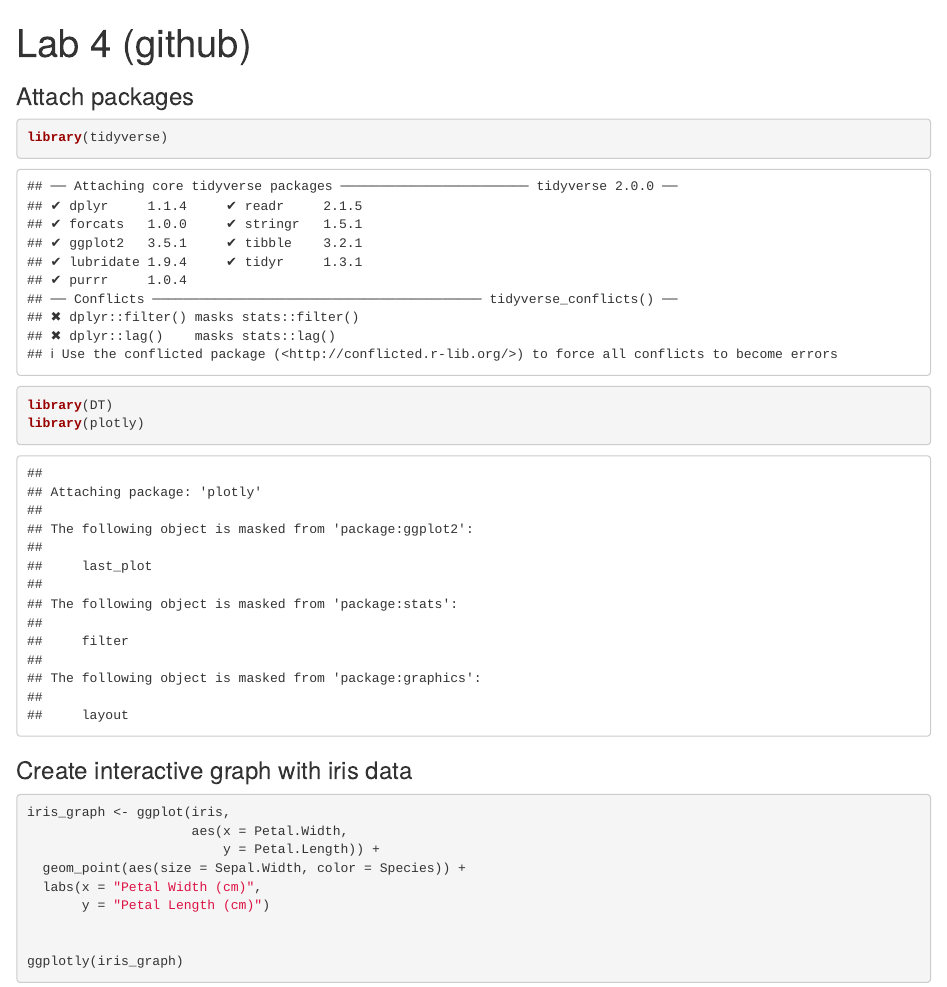
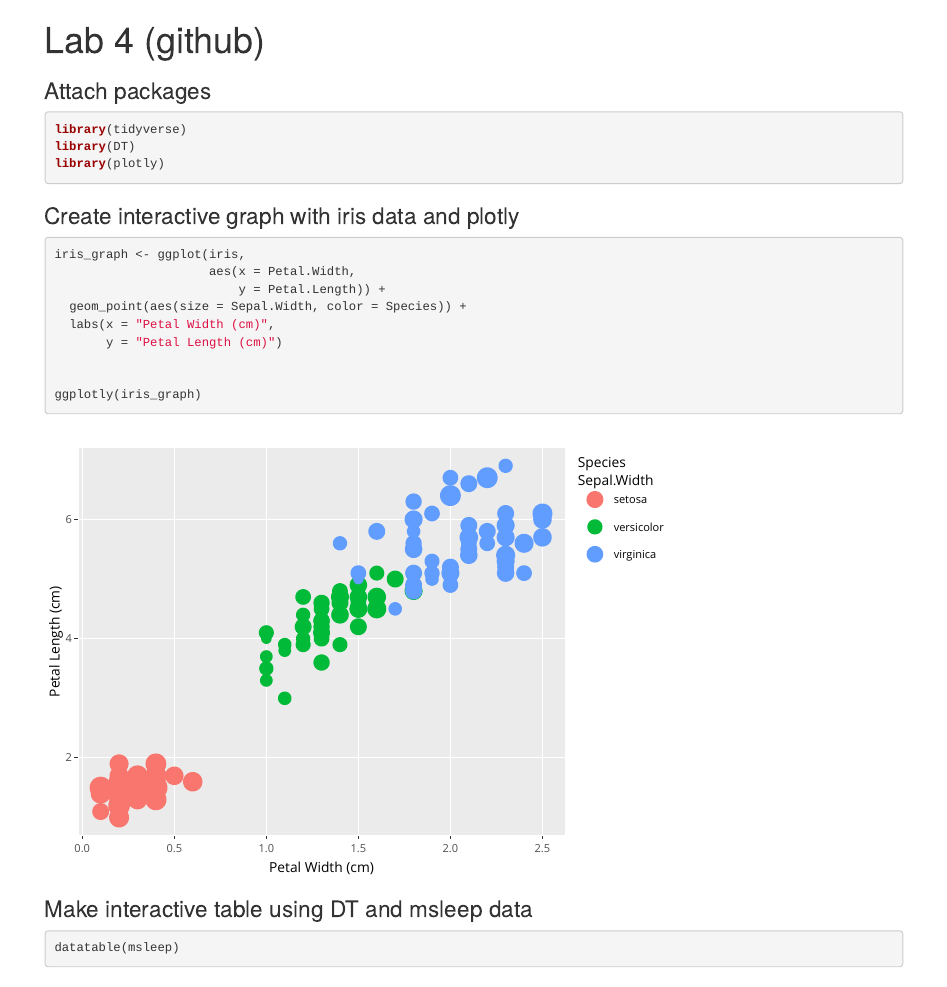
Before and after one commit to RobFitch/esm_206_lab4_RF, an R Markdown document (lab4_interactive_graphs.Rmd): the page in a window 1100 px wide, from its top. Rendered offline with R 4.5, knitr and Pandoc, with nearby package versions.

Commit message:
added table

````diff
--- a/lab4_interactive_graphs.Rmd
+++ b/lab4_interactive_graphs.Rmd
@@ -8,13 +8,13 @@ knitr::opts_chunk$set(echo = TRUE)
 ```
 
 ### Attach packages
-```{r,}
+```{r, message=FALSE}
 library(tidyverse)
 library(DT)
 library(plotly)
 ```
 
-### Create interactive graph with iris data
+### Create interactive graph with iris data and plotly
 ```{r}
 iris_graph <- ggplot(iris,
                      aes(x = Petal.Width,
@@ -26,3 +26,9 @@ iris_graph <- ggplot(iris,
 
 ggplotly(iris_graph)
 ```
+
+
+### Make interactive table using DT and msleep data
+```{r}
+datatable(msleep)
+```
````
